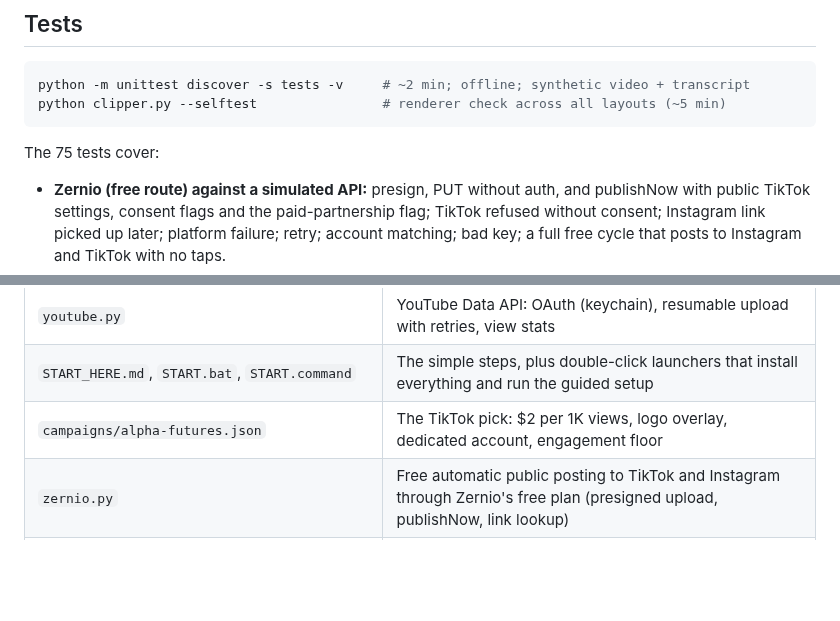
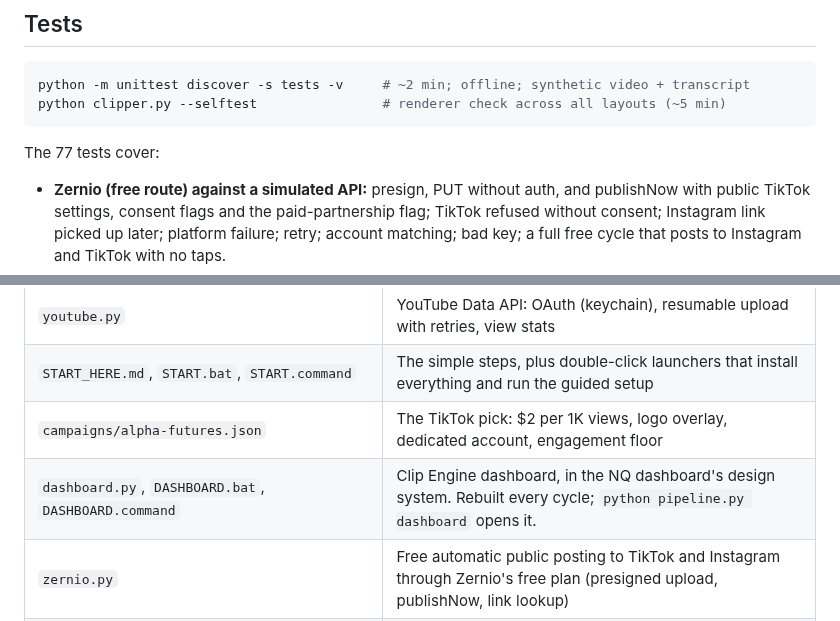
Before and after one commit to demetrades2000-coder/nq-dashboard, a Markdown page: clipper/README.md, 2 parts joined by grey strips. Rendered like a GitHub page; blank space fills up the shorter version.

````diff
--- a/clipper/README.md
+++ b/clipper/README.md
@@ -177,7 +177,7 @@ python -m unittest discover -s tests -v     # ~2 min; offline; synthetic video +
 python clipper.py --selftest                # renderer check across all layouts (~5 min)
 ```
 
-The 75 tests cover:
+The 77 tests cover:
 - **Zernio (free route) against a simulated API:** presign, PUT without
   auth, and publishNow with public TikTok settings, consent flags and the
   paid-partnership flag; TikTok refused without consent; Instagram link
@@ -293,6 +293,7 @@ The 75 tests cover:
 | `youtube.py` | YouTube Data API: OAuth (keychain), resumable upload with retries, view stats |
 | `START_HERE.md`, `START.bat`, `START.command` | The simple steps, plus double-click launchers that install everything and run the guided setup |
 | `campaigns/alpha-futures.json` | The TikTok pick: $2 per 1K views, logo overlay, dedicated account, engagement floor |
+| `dashboard.py`, `DASHBOARD.bat`, `DASHBOARD.command` | Clip Engine dashboard, in the NQ dashboard's design system. Rebuilt every cycle; `python pipeline.py dashboard` opens it. |
 | `zernio.py` | Free automatic public posting to TikTok and Instagram through Zernio's free plan (presigned upload, publishNow, link lookup) |
 | `uploadpost.py` | Fully automatic public posting to TikTok, Instagram and YouTube through Upload-Post's API (key in the keychain) |
 | `tiktok.py` | TikTok Content Posting API: desktop OAuth with PKCE (keychain), chunked inbox/direct upload, status polling, video list for links and views |
````
Also changed, not shown: clipper/START_HERE.md (+18 -2 lines), clipper/docs/dashboard-desktop.png (added), clipper/docs/dashboard-mobile.png (added), 5 other files.
